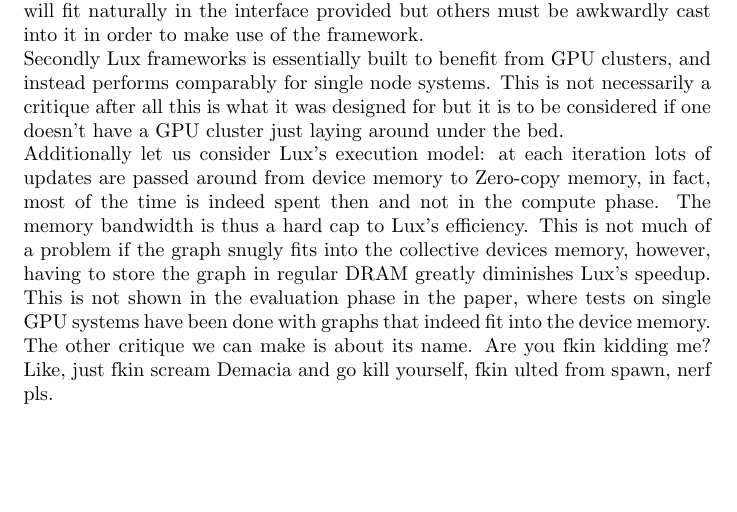
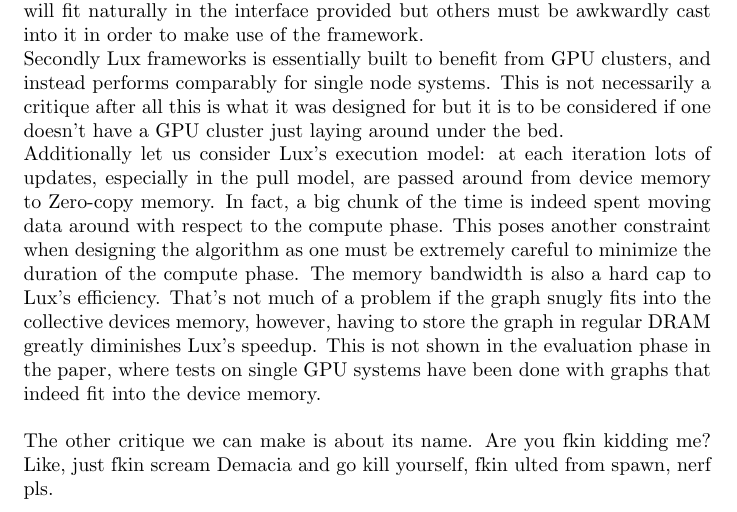
Before and after one commit to luci-e/-BDC-, a LaTeX document (PaperHacking/BDC.Lux.1665528-1665803.tex): part of page 4 of 4, cut so that both start at the same text, the shorter picture padded with empty space. Compiled offline with pdfLaTeX.

Commit message:
Small rewrite of the critique

```diff
--- a/PaperHacking/BDC.Lux.1665528-1665803.tex
+++ b/PaperHacking/BDC.Lux.1665528-1665803.tex
@@ -79,7 +79,7 @@
 We will now present some possible critiques to the paper.\\
 The first one is on the restriction imposed on the program structure. This is similar to the criticism that has been expressed for MapReduce. Some problems will fit naturally in the interface provided but others must be awkwardly cast into it in order to make use of the framework.\\
 Secondly Lux frameworks is essentially built to benefit from GPU clusters, and instead performs comparably for single node systems. This is not necessarily a critique after all this is what it was designed for but it is to be considered if one doesn't have a GPU cluster just laying around under the bed.\\
-Additionally let us consider Lux's execution model: at each iteration lots of updates are passed around from device memory to Zero-copy memory, in fact, most of the time is indeed spent then and not in the compute phase. The memory bandwidth is thus a hard cap to Lux's efficiency. This is not much of a problem if the graph snugly fits into the collective devices memory, however, having to store the graph in regular DRAM greatly diminishes Lux's speedup. This is not shown in the evaluation phase in the paper, where tests on single GPU systems have been done with graphs that indeed fit into the device memory.
+Additionally let us consider Lux's execution model: at each iteration lots of updates, especially in the pull model, are passed around from device memory to Zero-copy memory. In fact, a big chunk of the time is indeed spent moving data around with respect to the compute phase. This poses another constraint when designing the algorithm as one must be extremely careful to minimize the duration of the compute phase. The memory bandwidth is also a hard cap to Lux's efficiency. That's not much of a problem if the graph snugly fits into the collective devices memory, however, having to store the graph in regular DRAM greatly diminishes Lux's speedup. This is not shown in the evaluation phase in the paper, where tests on single GPU systems have been done with graphs that indeed fit into the device memory.\\
 
 \noindent The other critique we can make is about its name. Are you fkin kidding me? Like, just fkin scream Demacia and go kill yourself, fkin ulted from spawn, nerf pls.
 \end{document}
```
